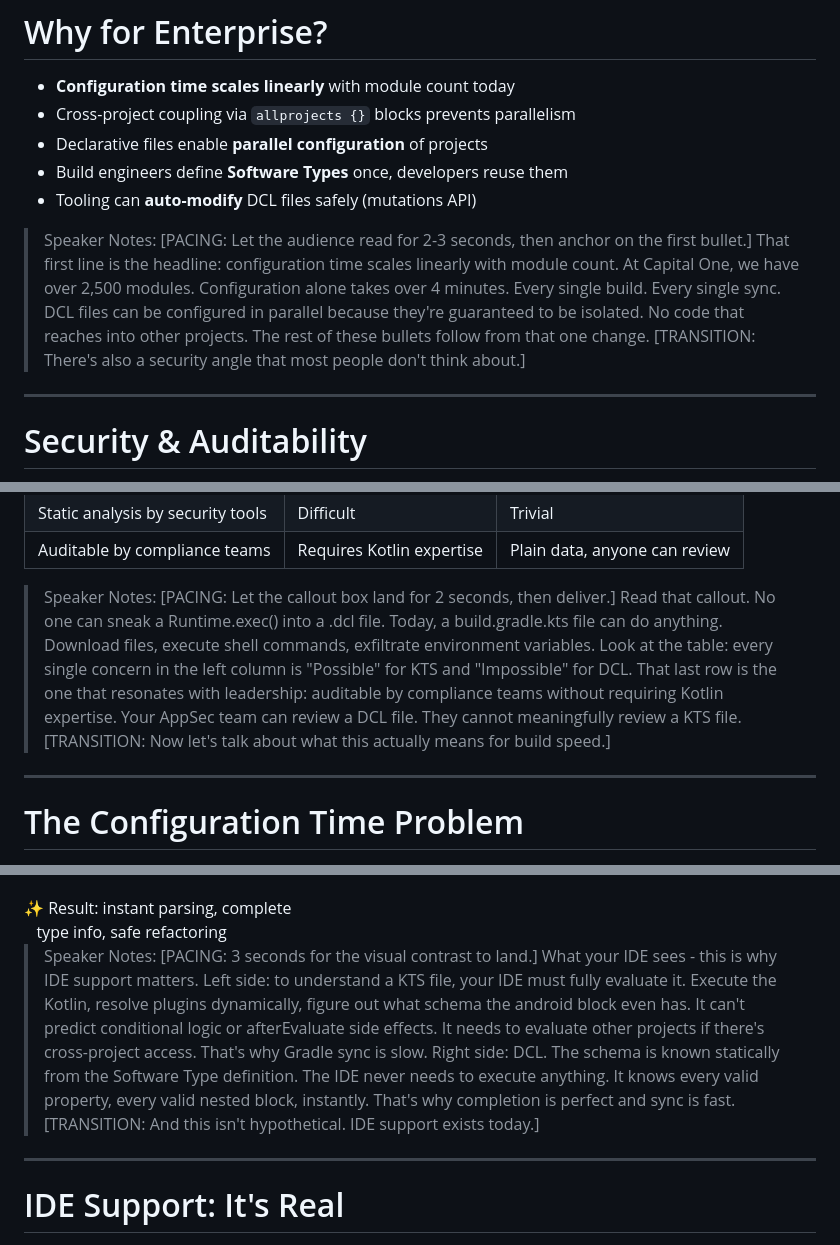
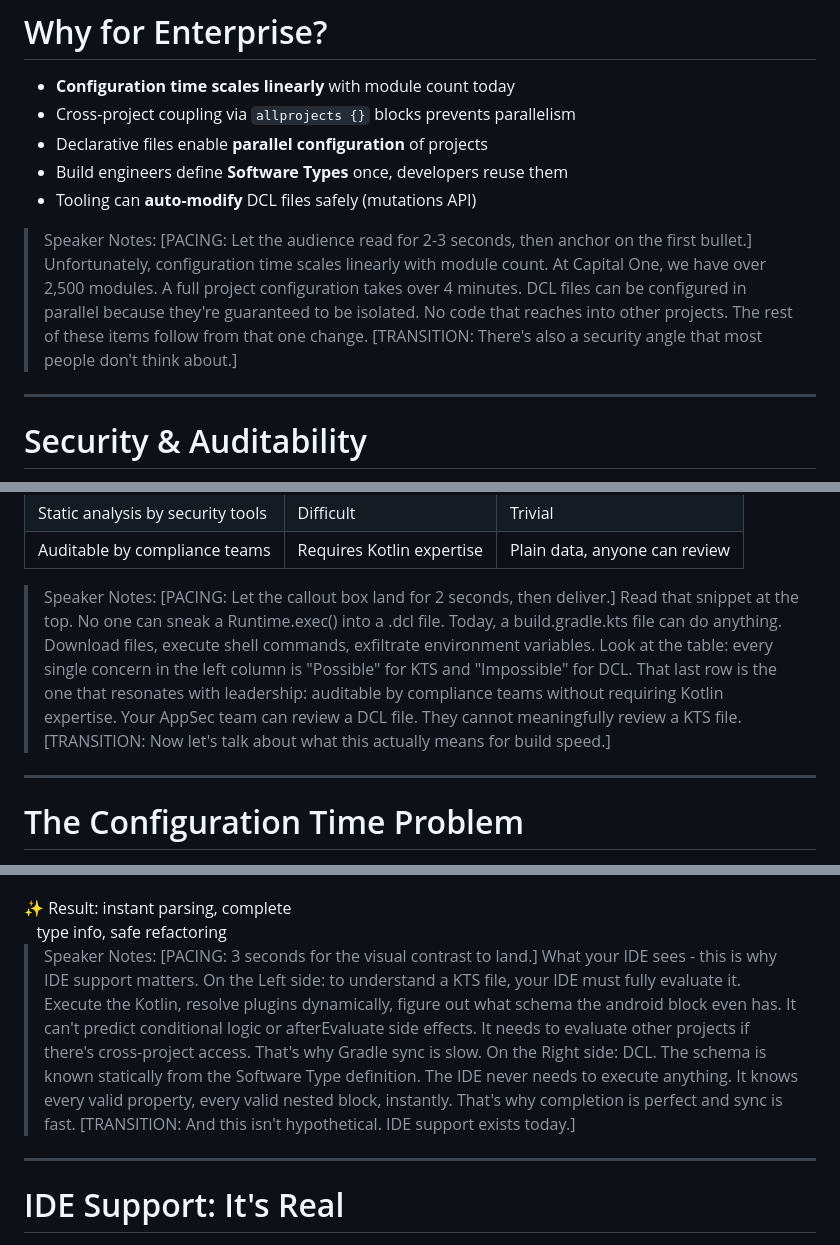
Before and after one commit to wildsmith/droidcon-2026, a Markdown page: droidcon-orlando-2026-declarative-gradle.md, 3 parts joined by grey strips. Rendered like a GitHub page.

```diff
--- a/droidcon-orlando-2026-declarative-gradle.md
+++ b/droidcon-orlando-2026-declarative-gradle.md
@@ -323,7 +323,7 @@ android {
 - Build engineers define **Software Types** once, developers reuse them
 - Tooling can **auto-modify** DCL files safely (mutations API)
 
-> Speaker Notes: [PACING: Let the audience read for 2-3 seconds, then anchor on the first bullet.] That first line is the headline: configuration time scales linearly with module count. At Capital One, we have over 2,500 modules. Configuration alone takes over 4 minutes. Every single build. Every single sync. DCL files can be configured in parallel because they're guaranteed to be isolated. No code that reaches into other projects. The rest of these bullets follow from that one change. [TRANSITION: There's also a security angle that most people don't think about.]
+> Speaker Notes: [PACING: Let the audience read for 2-3 seconds, then anchor on the first bullet.] Unfortunately, configuration time scales linearly with module count. At Capital One, we have over 2,500 modules. A full project configuration takes over 4 minutes. DCL files can be configured in parallel because they're guaranteed to be isolated. No code that reaches into other projects. The rest of these items follow from that one change. [TRANSITION: There's also a security angle that most people don't think about.]
 
 ---
 
@@ -343,7 +343,7 @@ android {
 | Static analysis by security tools | Difficult | Trivial |
 | Auditable by compliance teams | Requires Kotlin expertise | Plain data, anyone can review |
 
-> Speaker Notes: [PACING: Let the callout box land for 2 seconds, then deliver.] Read that callout. No one can sneak a Runtime.exec() into a .dcl file. Today, a build.gradle.kts file can do anything. Download files, execute shell commands, exfiltrate environment variables. Look at the table: every single concern in the left column is "Possible" for KTS and "Impossible" for DCL. That last row is the one that resonates with leadership: auditable by compliance teams without requiring Kotlin expertise. Your AppSec team can review a DCL file. They cannot meaningfully review a KTS file. [TRANSITION: Now let's talk about what this actually means for build speed.]
+> Speaker Notes: [PACING: Let the callout box land for 2 seconds, then deliver.] Read that snippet at the top. No one can sneak a Runtime.exec() into a .dcl file. Today, a build.gradle.kts file can do anything. Download files, execute shell commands, exfiltrate environment variables. Look at the table: every single concern in the left column is "Possible" for KTS and "Impossible" for DCL. That last row is the one that resonates with leadership: auditable by compliance teams without requiring Kotlin expertise. Your AppSec team can review a DCL file. They cannot meaningfully review a KTS file. [TRANSITION: Now let's talk about what this actually means for build speed.]
 
 ---
 
@@ -600,7 +600,7 @@ defaults {
 </div>
 </div>
 
-> Speaker Notes: [PACING: 3 seconds for the visual contrast to land.] What your IDE sees - this is why IDE support matters. Left side: to understand a KTS file, your IDE must fully evaluate it. Execute the Kotlin, resolve plugins dynamically, figure out what schema the android block even has. It can't predict conditional logic or afterEvaluate side effects. It needs to evaluate other projects if there's cross-project access. That's why Gradle sync is slow. Right side: DCL. The schema is known statically from the Software Type definition. The IDE never needs to execute anything. It knows every valid property, every valid nested block, instantly. That's why completion is perfect and sync is fast. [TRANSITION: And this isn't hypothetical. IDE support exists today.]
+> Speaker Notes: [PACING: 3 seconds for the visual contrast to land.] What your IDE sees - this is why IDE support matters. On the Left side: to understand a KTS file, your IDE must fully evaluate it. Execute the Kotlin, resolve plugins dynamically, figure out what schema the android block even has. It can't predict conditional logic or afterEvaluate side effects. It needs to evaluate other projects if there's cross-project access. That's why Gradle sync is slow. On the Right side: DCL. The schema is known statically from the Software Type definition. The IDE never needs to execute anything. It knows every valid property, every valid nested block, instantly. That's why completion is perfect and sync is fast. [TRANSITION: And this isn't hypothetical. IDE support exists today.]
 
 ---
 
```
Also changed, not shown: other parts of droidcon-orlando-2026-declarative-gradle.md (+13 -13 lines).
